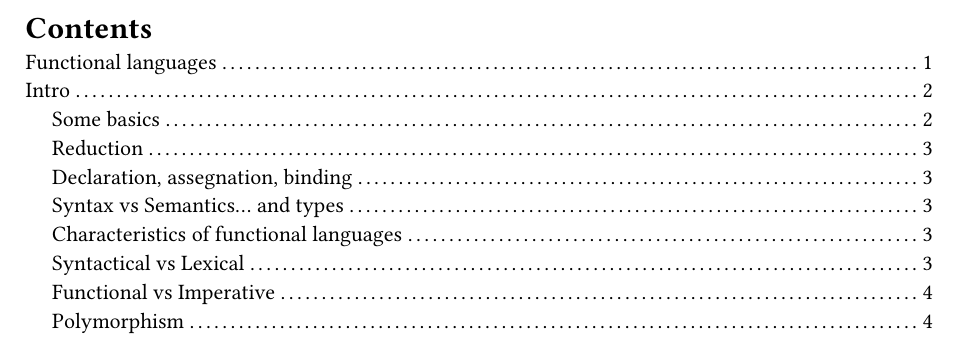
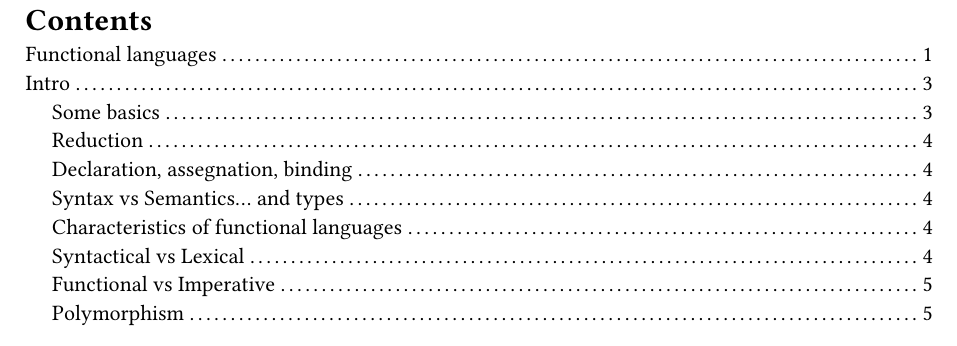
Before and after one commit to eliapasquali/FunctionalLanguages, a Typst document (FL.typ): part of page 1 of 4 before the commit and part of page 2 of 5 after it, cut so that both start at the same text. Compiled offline with Typst 0.15; a missing font is replaced by an installed copy or a similar font.

```diff
--- a/FL.typ
+++ b/FL.typ
@@ -1,4 +1,11 @@
-= Functional languages
+#align(center,
+  [
+    #text(font: "Impact", weight: "bold", size: 18pt, [ = Functional languages ])
+    #image("magician.png")
+  ]
+)
+
+#pagebreak()
 
 #outline()
 
```
Also changed, not shown: FL.pdf, magician.png (added).
